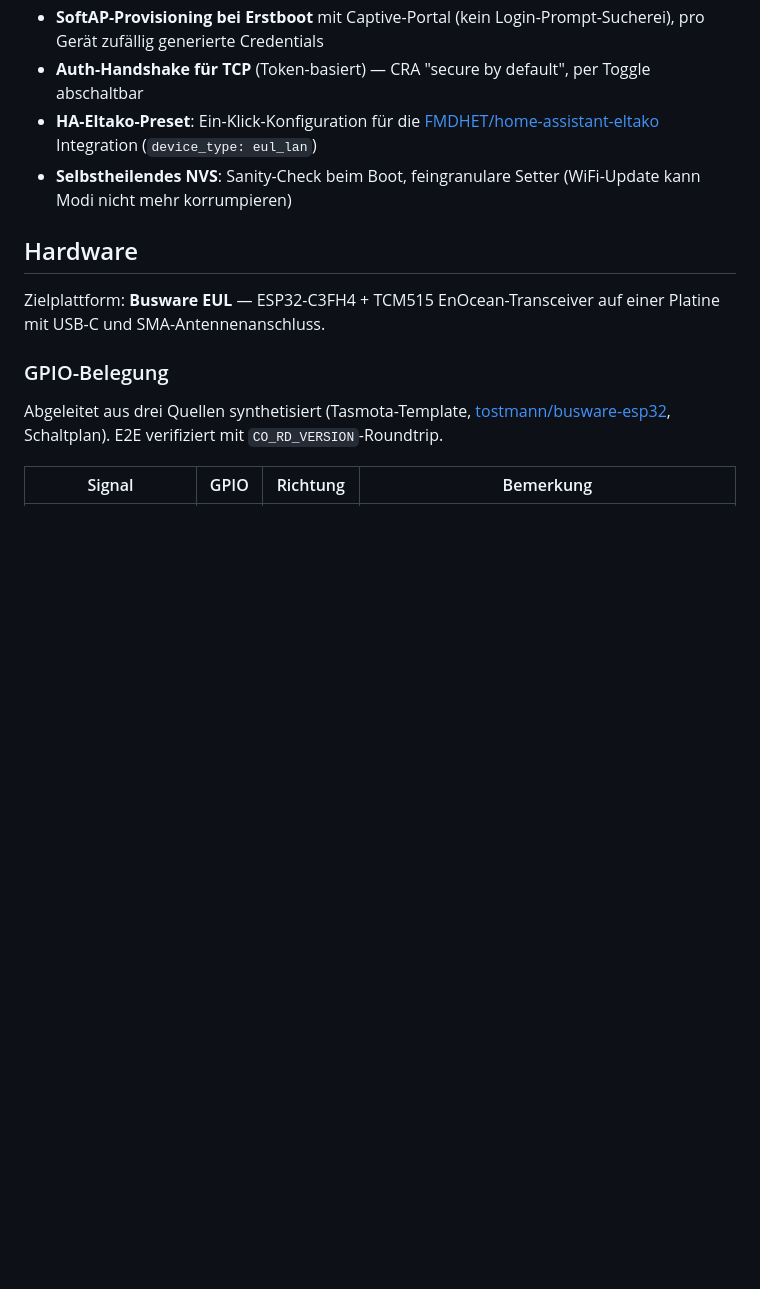
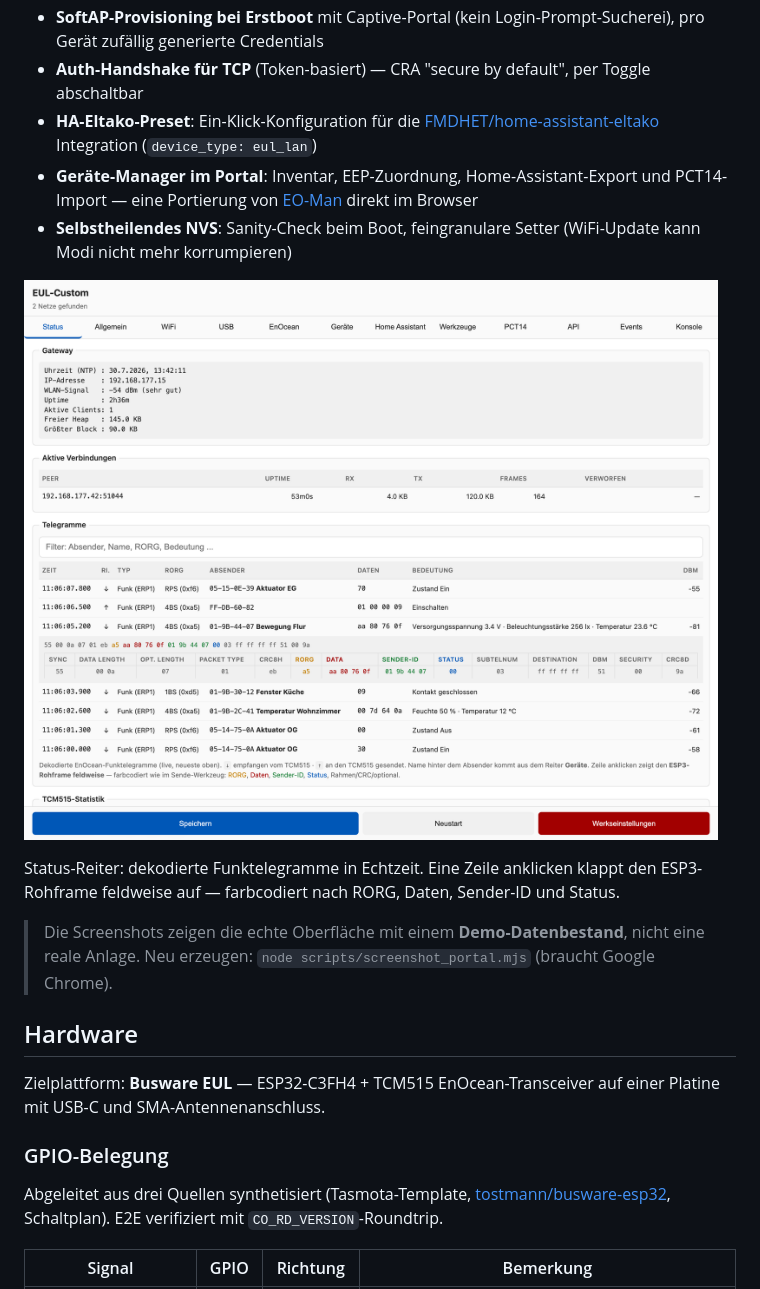
Before and after one commit to FMDHET/Busware-EUL-custom-FW, a Markdown page: README.md, the part around one of its changes. GitHub-like rendering; pictures changed too: docs/screenshots/status.png (added); blank space fills up the shorter version.

```diff
--- a/README.md
+++ b/README.md
@@ -24,7 +24,18 @@ Sicherheitsmodell.
 - **SoftAP-Provisioning bei Erstboot** mit Captive-Portal (kein Login-Prompt-Sucherei), pro Gerät zufällig generierte Credentials
 - **Auth-Handshake für TCP** (Token-basiert) — CRA "secure by default", per Toggle abschaltbar
 - **HA-Eltako-Preset**: Ein-Klick-Konfiguration für die [FMDHET/home-assistant-eltako](https://github.com/FMDHET/home-assistant-eltako) Integration (`device_type: eul_lan`)
+- **Geräte-Manager im Portal**: Inventar, EEP-Zuordnung, Home-Assistant-Export und PCT14-Import — eine Portierung von [EO-Man](https://github.com/grimmpp/enocean-device-manager) direkt im Browser
 - **Selbstheilendes NVS**: Sanity-Check beim Boot, feingranulare Setter (WiFi-Update kann Modi nicht mehr korrumpieren)
+
+[![Status-Reiter mit Live-Telegrammen](docs/screenshots/status.png)](docs/screenshots/status.png)
+
+Status-Reiter: dekodierte Funktelegramme in Echtzeit. Eine Zeile anklicken klappt
+den ESP3-Rohframe feldweise auf — farbcodiert nach RORG, Daten, Sender-ID und
+Status.
+
+> Die Screenshots zeigen die echte Oberfläche mit einem **Demo-Datenbestand**,
+> nicht eine reale Anlage. Neu erzeugen: `node scripts/screenshot_portal.mjs`
+> (braucht Google Chrome).
 
 ## Hardware
 
```
Also changed, not shown: other parts of README.md (+8 -0 lines), docs/screenshots/geraete.png (added), docs/screenshots/ha.png (added), docs/screenshots/pct14.png (added), docs/screenshots/werkzeuge.png (added), 6 other files.
